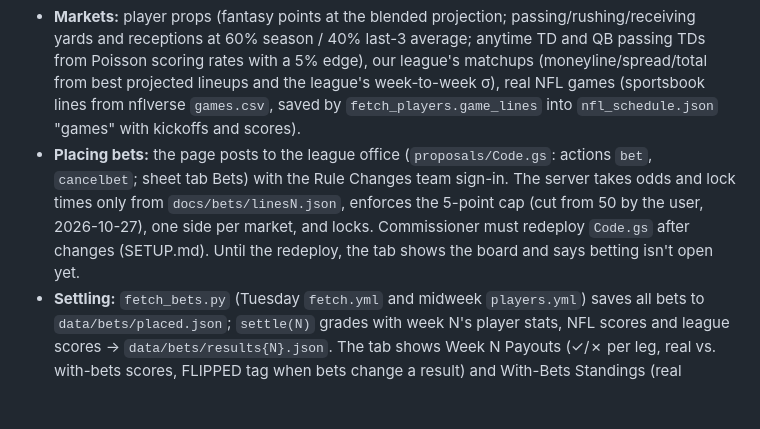
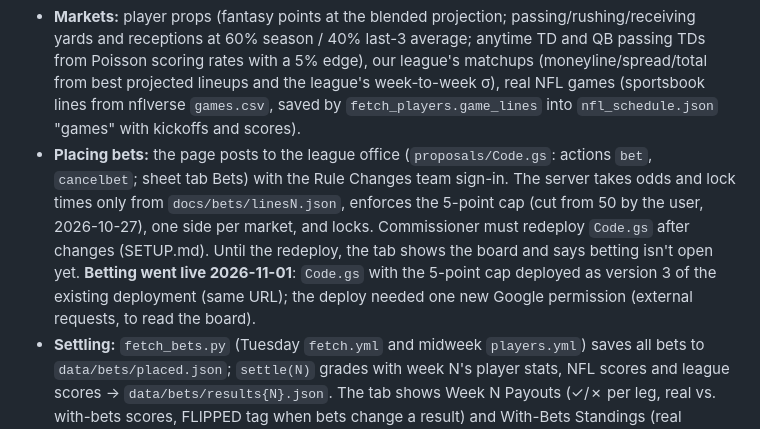
Before and after one commit to rcf4765/daily-fantasizer, a Markdown page: RUNBOOK.md, the part around the change. Rendered like a GitHub page; blank space fills up the shorter version.

Commit message:
Runbook: betting live on the league office (version 3, 5-point cap)
Co-Authored-By: Claude Opus 5.5 <noreply@anthropic.com>
Claude-Session: https://claude.ai/code/session_01VGoQMV8Zcaoaz6LyqGKAZU

```diff
--- a/RUNBOOK.md
+++ b/RUNBOOK.md
@@ -305,7 +305,7 @@ Every original section id is kept, so links to them open the right tab.
 `bets.py`, called by `render.py` (`bets.build(W, …)`), does three things each edition: grades week W's bets (`settle`), posts the week W+1 board (`save_lines` → `data/bets/linesN.json`, copied to `docs/bets/` by `publish_site.py`), and builds the pane (`#betting`, tab button `#tab-bets`, "Betting · Points, not money").
 - **Rules (user's choices):** side game, ESPN scores never change; each team stakes up to 5 of that week's points in total; slips of 1–6 legs with sportsbook odds (parlays multiply); win adds the profit to that week's score (capped at 150 per slip), loss subtracts the stake; a pushed/void leg drops out. Each leg locks at its game's kickoff; league-matchup legs at the week's first kickoff.
 - **Markets:** player props (fantasy points at the blended projection; passing/rushing/receiving yards and receptions at 60% season / 40% last-3 average; anytime TD and QB passing TDs from Poisson scoring rates with a 5% edge), our league's matchups (moneyline/spread/total from best projected lineups and the league's week-to-week σ), real NFL games (sportsbook lines from nflverse `games.csv`, saved by `fetch_players.game_lines` into `nfl_schedule.json` "games" with kickoffs and scores).
-- **Placing bets:** the page posts to the league office (`proposals/Code.gs`: actions `bet`, `cancelbet`; sheet tab Bets) with the Rule Changes team sign-in. The server takes odds and lock times only from `docs/bets/linesN.json`, enforces the 5-point cap (cut from 50 by the user, 2026-10-27), one side per market, and locks. Commissioner must redeploy `Code.gs` after changes (SETUP.md). Until the redeploy, the tab shows the board and says betting isn't open yet.
+- **Placing bets:** the page posts to the league office (`proposals/Code.gs`: actions `bet`, `cancelbet`; sheet tab Bets) with the Rule Changes team sign-in. The server takes odds and lock times only from `docs/bets/linesN.json`, enforces the 5-point cap (cut from 50 by the user, 2026-10-27), one side per market, and locks. Commissioner must redeploy `Code.gs` after changes (SETUP.md). Until the redeploy, the tab shows the board and says betting isn't open yet. **Betting went live 2026-11-01**: `Code.gs` with the 5-point cap deployed as version 3 of the existing deployment (same URL); the deploy needed one new Google permission (external requests, to read the board).
 - **Settling:** `fetch_bets.py` (Tuesday `fetch.yml` and midweek `players.yml`) saves all bets to `data/bets/placed.json`; `settle(N)` grades with week N's player stats, NFL scores and league scores → `data/bets/results{N}.json`. The tab shows Week N Payouts (✓/✗ per leg, real vs. with-bets scores, FLIPPED tag when bets change a result) and With-Bets Standings (real record, record with bets, net points, slips won).
 - `layout_check.py` includes the `betting` pane. Commit `data/bets/` with each edition.
 
```
